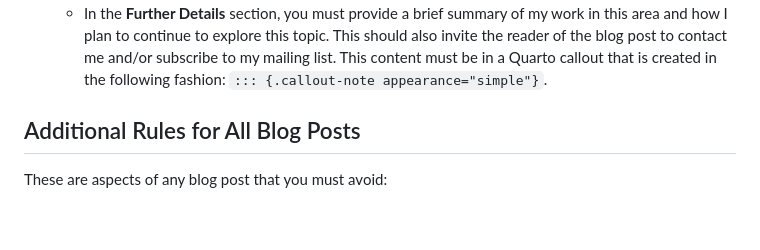
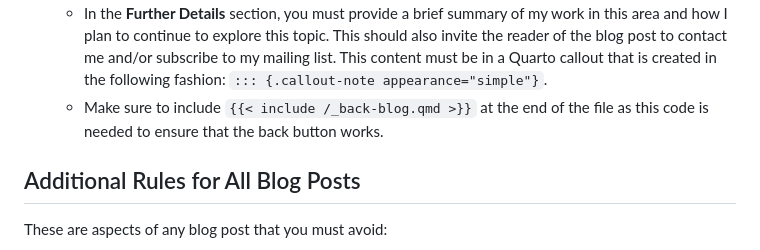
Before and after one commit to gkapfham/www.gregorykapfhammer.com, a Markdown page: GEMINI.md, the part around the change. Rendered like a GitHub page; blank space fills up the shorter version.

Commit message:
docs: Fix and extend one of the rules in the GEMINI.md file.

```diff
--- a/GEMINI.md
+++ b/GEMINI.md
@@ -58,6 +58,8 @@ paper and to then encourage the reader of the blog post to read the full paper.
     and/or subscribe to my mailing list. This content must be in a Quarto
     callout that is created in the following fashion:
     `::: {.callout-note appearance="simple"}`.
+    - Make sure to include `{{< include /_back-blog.qmd >}}` at the end of
+    the file as this code is needed to ensure that the back button works.
 
 ## Additional Rules for All Blog Posts
 
```
